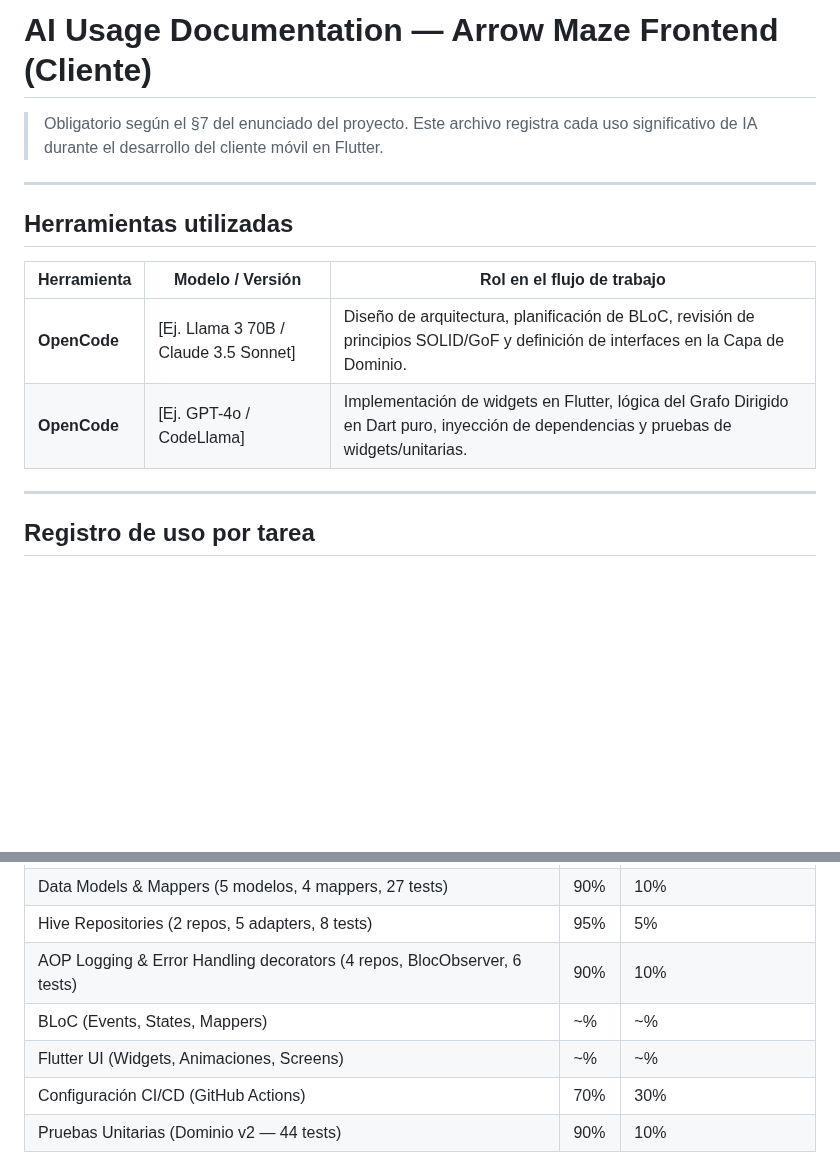
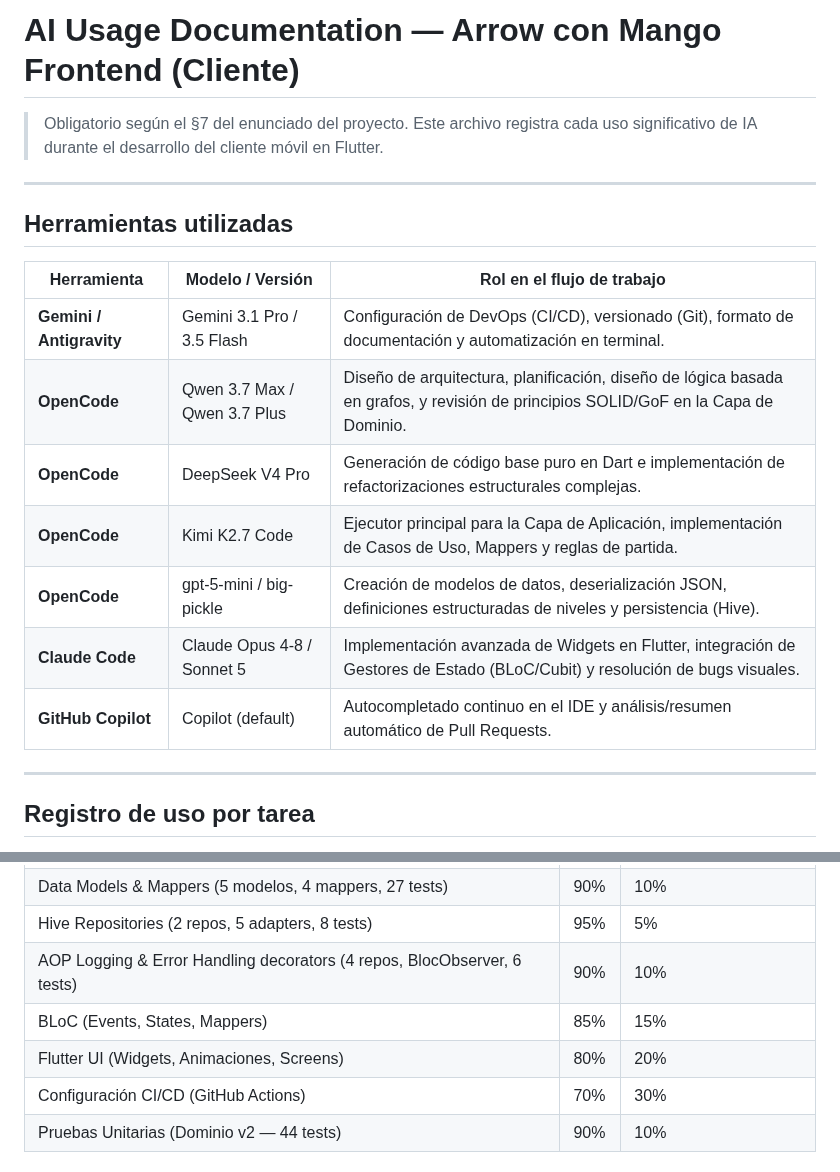
Before and after one commit to a-granadillo/ArrowConMango_Front, a Markdown page: AI_USAGE.MD, 2 parts joined by grey strips. Rendered like a GitHub page; blank space fills up the shorter version.

Commit message:
docs: final AI Usage

```diff
--- a/AI_USAGE.MD
+++ b/AI_USAGE.MD
@@ -1,4 +1,4 @@
-# AI Usage Documentation — Arrow Maze Frontend (Cliente)
+# AI Usage Documentation — Arrow con Mango Frontend (Cliente)
 
 > Obligatorio según el §7 del enunciado del proyecto.
 > Este archivo registra cada uso significativo de IA durante el desarrollo del cliente móvil en Flutter.
@@ -9,8 +9,13 @@
 
 | Herramienta | Modelo / Versión | Rol en el flujo de trabajo |
 |---|---|---|
-| **OpenCode** | [Ej. Llama 3 70B / Claude 3.5 Sonnet] | Diseño de arquitectura, planificación de BLoC, revisión de principios SOLID/GoF y definición de interfaces en la Capa de Dominio. |
-| **OpenCode** | [Ej. GPT-4o / CodeLlama] | Implementación de widgets en Flutter, lógica del Grafo Dirigido en Dart puro, inyección de dependencias y pruebas de widgets/unitarias. |
+| **Gemini / Antigravity** | Gemini 3.1 Pro / 3.5 Flash | Configuración de DevOps (CI/CD), versionado (Git), formato de documentación  y automatización en terminal. |
+| **OpenCode** | Qwen 3.7 Max / Qwen 3.7 Plus | Diseño de arquitectura, planificación, diseño de lógica basada en grafos, y revisión de principios SOLID/GoF en la Capa de Dominio. |
+| **OpenCode** | DeepSeek V4 Pro | Generación de código base puro en Dart e implementación de refactorizaciones estructurales complejas. |
+| **OpenCode** | Kimi K2.7 Code | Ejecutor principal para la Capa de Aplicación, implementación de Casos de Uso, Mappers y reglas de partida. |
+| **OpenCode** | gpt-5-mini / big-pickle | Creación de modelos de datos, deserialización JSON, definiciones estructuradas de niveles y persistencia (Hive). |
+| **Claude Code** | Claude Opus 4-8 / Sonnet 5 | Implementación avanzada de Widgets en Flutter, integración de Gestores de Estado (BLoC/Cubit) y resolución de bugs visuales. |
+| **GitHub Copilot** | Copilot (default) | Autocompletado continuo en el IDE y análisis/resumen automático de Pull Requests. |
 
 ---
 
@@ -1343,8 +1348,8 @@ Prevención de disparos múltiples: Explícame cómo puedo implementar un mecani
 | Data Models & Mappers (5 modelos, 4 mappers, 27 tests) | 90% | 10% |
 | Hive Repositories (2 repos, 5 adapters, 8 tests) | 95% | 5% |
 | AOP Logging & Error Handling decorators (4 repos, BlocObserver, 6 tests) | 90% | 10% |
-| BLoC (Events, States, Mappers) | ~% | ~% |
-| Flutter UI (Widgets, Animaciones, Screens) | ~% | ~% |
+| BLoC (Events, States, Mappers) | 85% | 15% |
+| Flutter UI (Widgets, Animaciones, Screens) | 80% | 20% |
 | Configuración CI/CD (GitHub Actions) | 70% | 30% |
 | Pruebas Unitarias (Dominio v2 — 44 tests) | 90% | 10% |
 
```
